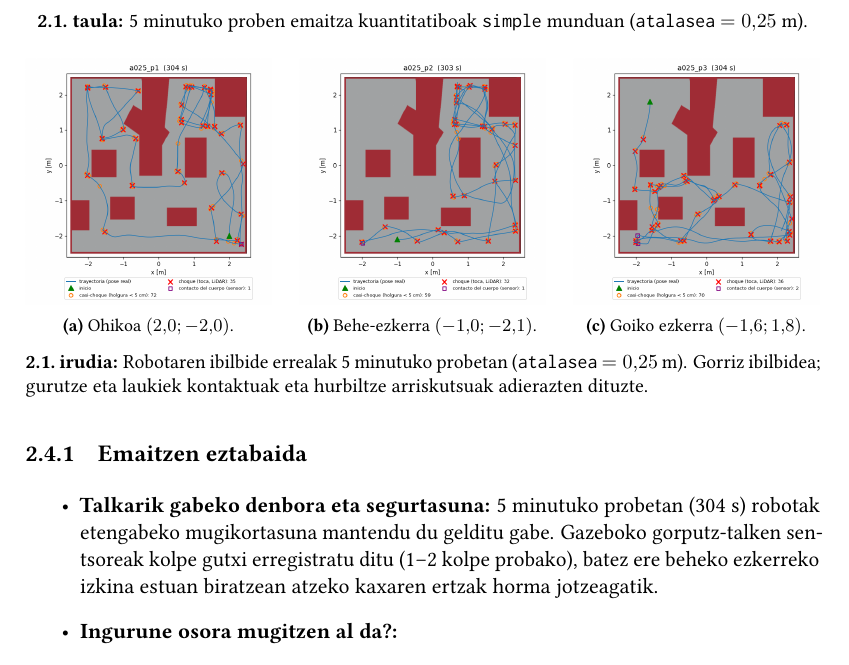
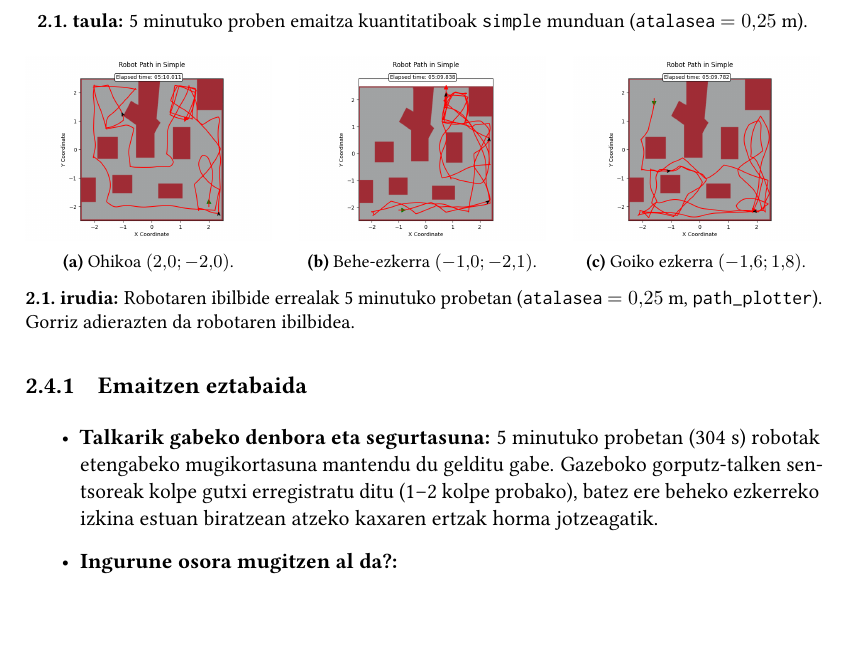
Before and after one commit to eneekoruiz/RKA_Overleaf, a LaTeX book (main.tex, which reads kapituluak/02_oztopoak.tex): part of page 10 of 21 before the commit and part of page 10 of 20 after it, cut so that both start at the same text, the shorter picture padded with empty space. Compiled offline with pdfLaTeX.

Commit message:
fix(images): replace with path_plotter red-path trajectory plots without collision markers

```diff
--- a/kapituluak/02_oztopoak.tex
+++ b/kapituluak/02_oztopoak.tex
@@ -121,7 +121,7 @@ Enuntziatuak talkarik gabe zenbat denbora iraun dezakeen eta ingurune osora mugi
     \caption{Goiko ezkerra $(-1{,}6; 1{,}8)$.}
     \label{fig:traj-p3}
   \end{subfigure}
-  \caption[Robotaren ibilbide errealak 5 minutuko probetan]{Robotaren ibilbide errealak 5 minutuko probetan (\texttt{atalasea} $= 0{,}25$~m). Gorriz ibilbidea; gurutze eta laukiek kontaktuak eta hurbiltze arriskutsuak adierazten dituzte.}\label{fig:ibilbideak}
+  \caption[Robotaren ibilbide errealak 5 minutuko probetan]{Robotaren ibilbide errealak 5 minutuko probetan (\texttt{atalasea} $= 0{,}25$~m, \texttt{path\_plotter}). Gorriz adierazten da robotaren ibilbidea.}\label{fig:ibilbideak}
 \end{figure}
 
 \subsection{Emaitzen eztabaida}
```
Also changed, not shown: irudiak/trayectoria_pose1.png, irudiak/trayectoria_pose2.png, irudiak/trayectoria_pose3.png.
